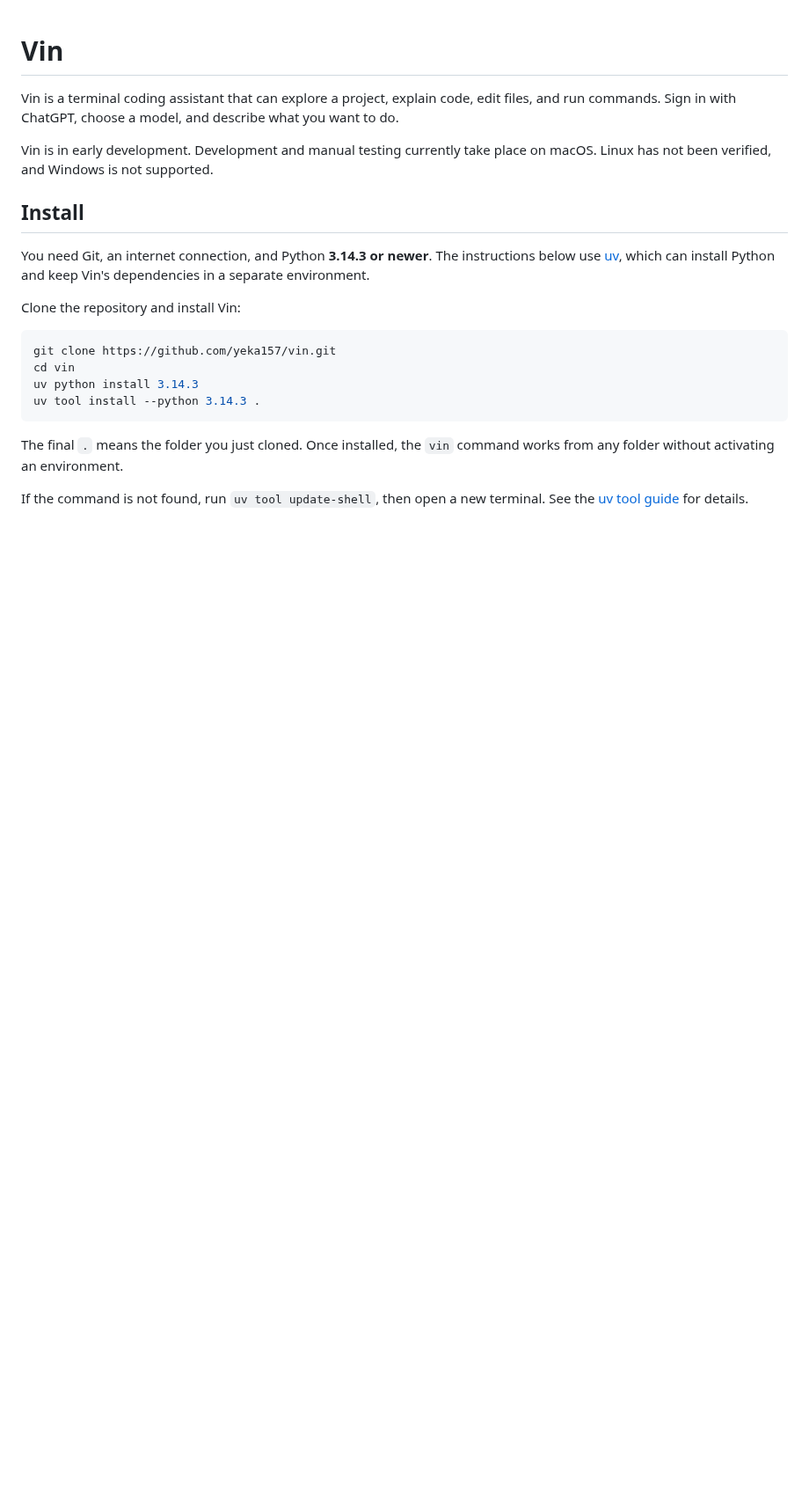
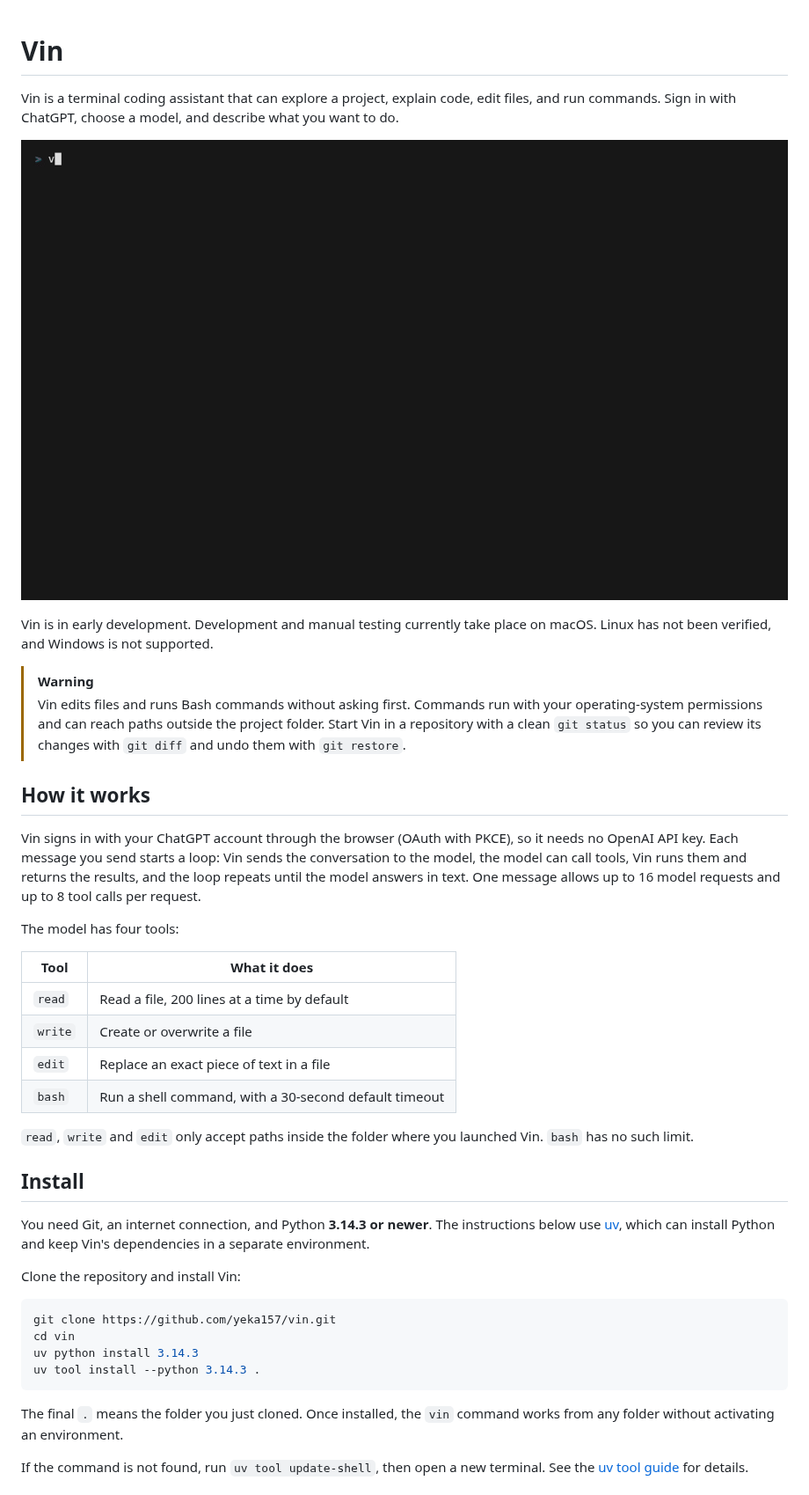
Before and after one commit to yeka157/vin, a Markdown page: README.md, the part around one of its changes. Shown at 88% size. Drawn GitHub-style; pictures changed too: assets/demo.gif (added); blank space fills up the shorter version.

Commit message:
docs: show Vin in action and explain how it works
Add a demo GIF, move the no-approval warning to the top, and describe
the sign-in flow, agent loop and the four tools.

Co-Authored-By: Claude Opus 5.5 (1M context) <noreply@anthropic.com>

```diff
--- a/README.md
+++ b/README.md
@@ -2,7 +2,27 @@
 
 Vin is a terminal coding assistant that can explore a project, explain code, edit files, and run commands. Sign in with ChatGPT, choose a model, and describe what you want to do.
 
+![Vin reading a project and summarizing its structure](assets/demo.gif)
+
 Vin is in early development. Development and manual testing currently take place on macOS. Linux has not been verified, and Windows is not supported.
+
+> [!WARNING]
+> Vin edits files and runs Bash commands without asking first. Commands run with your operating-system permissions and can reach paths outside the project folder. Start Vin in a repository with a clean `git status` so you can review its changes with `git diff` and undo them with `git restore`.
+
+## How it works
+
+Vin signs in with your ChatGPT account through the browser (OAuth with PKCE), so it needs no OpenAI API key. Each message you send starts a loop: Vin sends the conversation to the model, the model can call tools, Vin runs them and returns the results, and the loop repeats until the model answers in text. One message allows up to 16 model requests and up to 8 tool calls per request.
+
+The model has four tools:
+
+| Tool | What it does |
+| --- | --- |
+| `read` | Read a file, 200 lines at a time by default |
+| `write` | Create or overwrite a file |
+| `edit` | Replace an exact piece of text in a file |
+| `bash` | Run a shell command, with a 30-second default timeout |
+
+`read`, `write` and `edit` only accept paths inside the folder where you launched Vin. `bash` has no such limit.
 
 ## Install
 
```
Also changed, not shown: other parts of README.md (+0 -2 lines), 1 other file.
